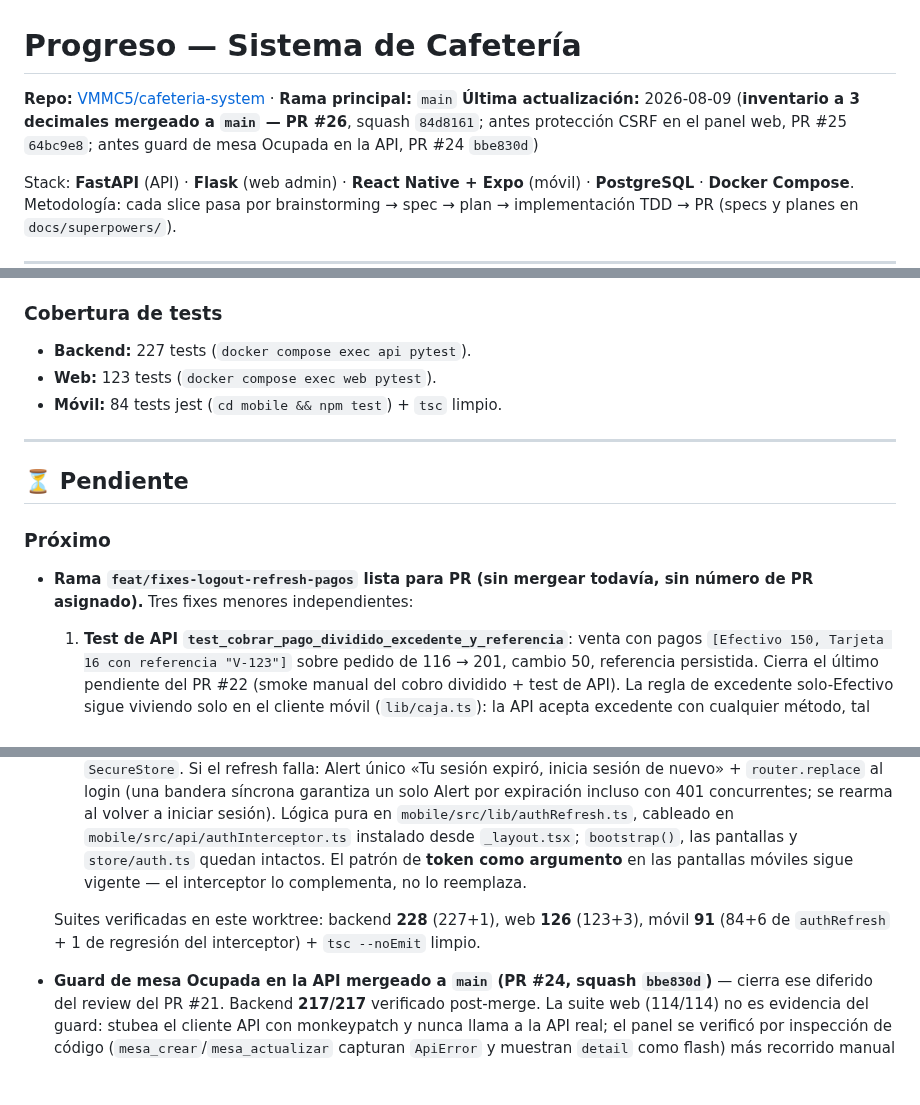
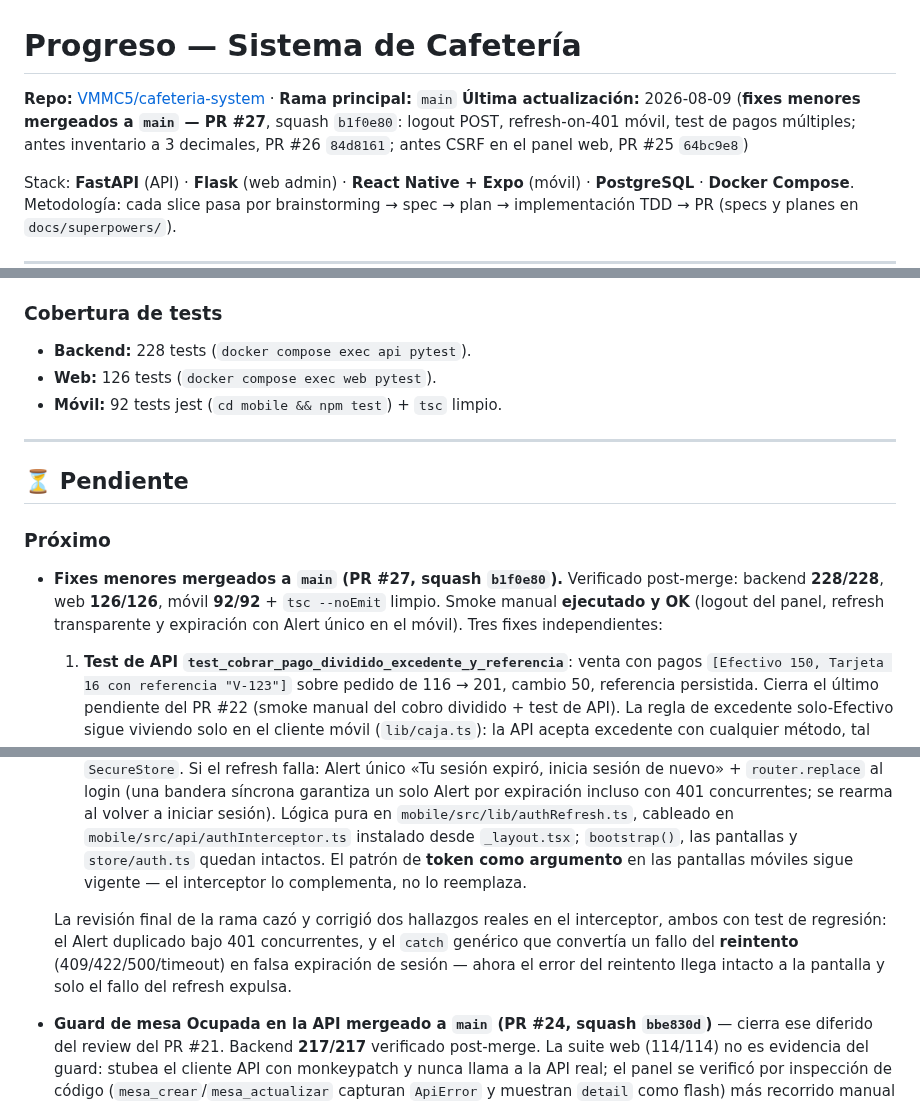
Before and after one commit to VMMC5/cafeteria-system, a Markdown page: progress.md, 3 parts joined by grey strips. GitHub-like rendering; blank space fills up the shorter version.

Commit message:
docs: progress.md y contexto — registra merge de los fixes menores (PR #27)
Suites post-merge verificadas: backend 228, web 126, móvil 92 + tsc limpio.
Documenta también los dos hallazgos del interceptor cazados por la revisión
final (Alert duplicado bajo concurrencia; error del reintento enmascarado
como expiración), ambos corregidos con test de regresión.

Co-Authored-By: Claude Opus 5 (1M context) <noreply@anthropic.com>

```diff
--- a/progress.md
+++ b/progress.md
@@ -1,7 +1,7 @@
 # Progreso — Sistema de Cafetería
 
 **Repo:** [VMMC5/cafeteria-system](https://github.com/VMMC5/cafeteria-system) · **Rama principal:** `main`
-**Última actualización:** 2026-08-09 (**inventario a 3 decimales mergeado a `main` — PR #26**, squash `84d8161`; antes protección CSRF en el panel web, PR #25 `64bc9e8`; antes guard de mesa Ocupada en la API, PR #24 `bbe830d`)
+**Última actualización:** 2026-08-09 (**fixes menores mergeados a `main` — PR #27**, squash `b1f0e80`: logout POST, refresh-on-401 móvil, test de pagos múltiples; antes inventario a 3 decimales, PR #26 `84d8161`; antes CSRF en el panel web, PR #25 `64bc9e8`)
 
 Stack: **FastAPI** (API) · **Flask** (web admin) · **React Native + Expo** (móvil) · **PostgreSQL** · **Docker Compose**.
 Metodología: cada slice pasa por brainstorming → spec → plan → implementación TDD → PR (specs y planes en `docs/superpowers/`).
@@ -112,21 +112,21 @@ La pantalla de cobro mandaba un solo método de pago aunque la API ya soportaba
 - **Smoke contra la API real** (`docker compose up -d db api`, login cajero, pedido de prueba mesa Disponible + producto del seed, `POST /api/v1/ventas` con `pagos: [Efectivo con excedente, Tarjeta con referencia: "V-123"]`): **201**, `pagos[1].referencia == "V-123"`, `cambio == suma − total` (Decimal-strings) — payload de `aPayload` validado end-to-end.
 
 ### Cobertura de tests
-- **Backend:** 227 tests (`docker compose exec api pytest`).
-- **Web:** 123 tests (`docker compose exec web pytest`).
-- **Móvil:** 84 tests jest (`cd mobile && npm test`) + `tsc` limpio.
+- **Backend:** 228 tests (`docker compose exec api pytest`).
+- **Web:** 126 tests (`docker compose exec web pytest`).
+- **Móvil:** 92 tests jest (`cd mobile && npm test`) + `tsc` limpio.
 
 ---
 
 ## ⏳ Pendiente
 
 ### Próximo
-- **Rama `feat/fixes-logout-refresh-pagos` lista para PR (sin mergear todavía, sin número de PR asignado).** Tres fixes menores independientes:
+- **Fixes menores mergeados a `main` (PR #27, squash `b1f0e80`).** Verificado post-merge: backend **228/228**, web **126/126**, móvil **92/92** + `tsc --noEmit` limpio. Smoke manual **ejecutado y OK** (logout del panel, refresh transparente y expiración con Alert único en el móvil). Tres fixes independientes:
   1. **Test de API `test_cobrar_pago_dividido_excedente_y_referencia`**: venta con pagos `[Efectivo 150, Tarjeta 16 con referencia "V-123"]` sobre pedido de 116 → 201, cambio 50, referencia persistida. Cierra el último pendiente del PR #22 (smoke manual del cobro dividido + test de API). La regla de excedente solo-Efectivo sigue viviendo solo en el cliente móvil (`lib/caja.ts`): la API acepta excedente con cualquier método, tal como documenta este test — es deuda ya anotada, no cambió con este slice.
   2. **`/logout` del panel web pasa de GET a POST.** El GET era vulnerable a logout-CSRF (un `<img src=/logout>` en cualquier página cerraba la sesión del admin); quedó fuera del PR #25, que solo protegió las rutas POST. Mini-form con `csrf_token` en el sidebar, botón visualmente idéntico al anterior; GET ahora responde 405. Tests: POST cierra sesión, GET 405 con sesión viva, POST sin token 400 sin cerrar sesión.
   3. **Refresh-on-401 global en el móvil.** Interceptor de respuesta en axios con single-flight (N peticiones con 401 concurrentes disparan un solo refresh), un reintento por petición, renovación de tokens en el store + `SecureStore`. Si el refresh falla: Alert único «Tu sesión expiró, inicia sesión de nuevo» + `router.replace` al login (una bandera síncrona garantiza un solo Alert por expiración incluso con 401 concurrentes; se rearma al volver a iniciar sesión). Lógica pura en `mobile/src/lib/authRefresh.ts`, cableado en `mobile/src/api/authInterceptor.ts` instalado desde `_layout.tsx`; `bootstrap()`, las pantallas y `store/auth.ts` quedan intactos. El patrón de **token como argumento** en las pantallas móviles sigue vigente — el interceptor lo complementa, no lo reemplaza.
 
-  Suites verificadas en este worktree: backend **228** (227+1), web **126** (123+3), móvil **91** (84+6 de `authRefresh` + 1 de regresión del interceptor) + `tsc --noEmit` limpio.
+  La revisión final de la rama cazó y corrigió dos hallazgos reales en el interceptor, ambos con test de regresión: el Alert duplicado bajo 401 concurrentes, y el `catch` genérico que convertía un fallo del **reintento** (409/422/500/timeout) en falsa expiración de sesión — ahora el error del reintento llega intacto a la pantalla y solo el fallo del refresh expulsa.
 - **Guard de mesa Ocupada en la API mergeado a `main` (PR #24, squash `bbe830d`)** — cierra ese diferido del review del PR #21. Backend **217/217** verificado post-merge. La suite web (114/114) no es evidencia del guard: stubea el cliente API con monkeypatch y nunca llama a la API real; el panel se verificó por inspección de código (`mesa_crear`/`mesa_actualizar` capturan `ApiError` y muestran `detail` como flash) más recorrido manual en móvil y web.
 - **Protección CSRF en el panel web mergeada a `main` (PR #25, squash `64bc9e8`)** — cierra el segundo diferido del review del PR #21. Verificado post-merge: web 120/120, backend 217/217. Smoke manual en navegador **ejecutado y OK**: login, crear producto y desactivar usuario (las tres formas de formulario), más la página de rechazo en sus dos variantes (con sesión y anónima). Con esto quedan cerrados **los dos** diferidos de aquel review: guard de Ocupada (PR #24) y CSRF (esta rama).
 - **Inventario a 3 decimales mergeado a `main` (PR #26, squash `84d8161`).** Migración Alembic `7f3a9c2b1d84` amplía `insumos.stock_actual`, `insumos.stock_minimo`, `movimientos_inventario.cantidad` y `detalle_compra.cantidad` de `Numeric(10,2)` a `Numeric(10,3)`; la API rechaza con 422 las cantidades de más de 3 decimales; móvil valida decimales y muestra la cantidad sin ceros de relleno (`cantidad()`, redondea el 4º decimal); el reporte de Inventario del panel web ya no trunca el stock a 2 decimales en la vista previa ni en el PDF. Verificado post-merge: backend **227/227**, web **123/123**, móvil **84/84** + `tsc --noEmit` limpio. Smoke manual en dispositivo **ejecutado y OK** (compra con líneas fraccionarias `0.125 × $50 = $6.25`, ajustes, receta). El PR incluye también el fix del seed sobre BD vacía (ver abajo). La BD del volumen ya quedó migrada; despliegues nuevos requieren `docker compose exec api alembic upgrade head` a mano — el stack no aplica migraciones al arrancar.
```
Also changed, not shown: CONTEXTO-PROYECTO.md (+5 -3 lines).
